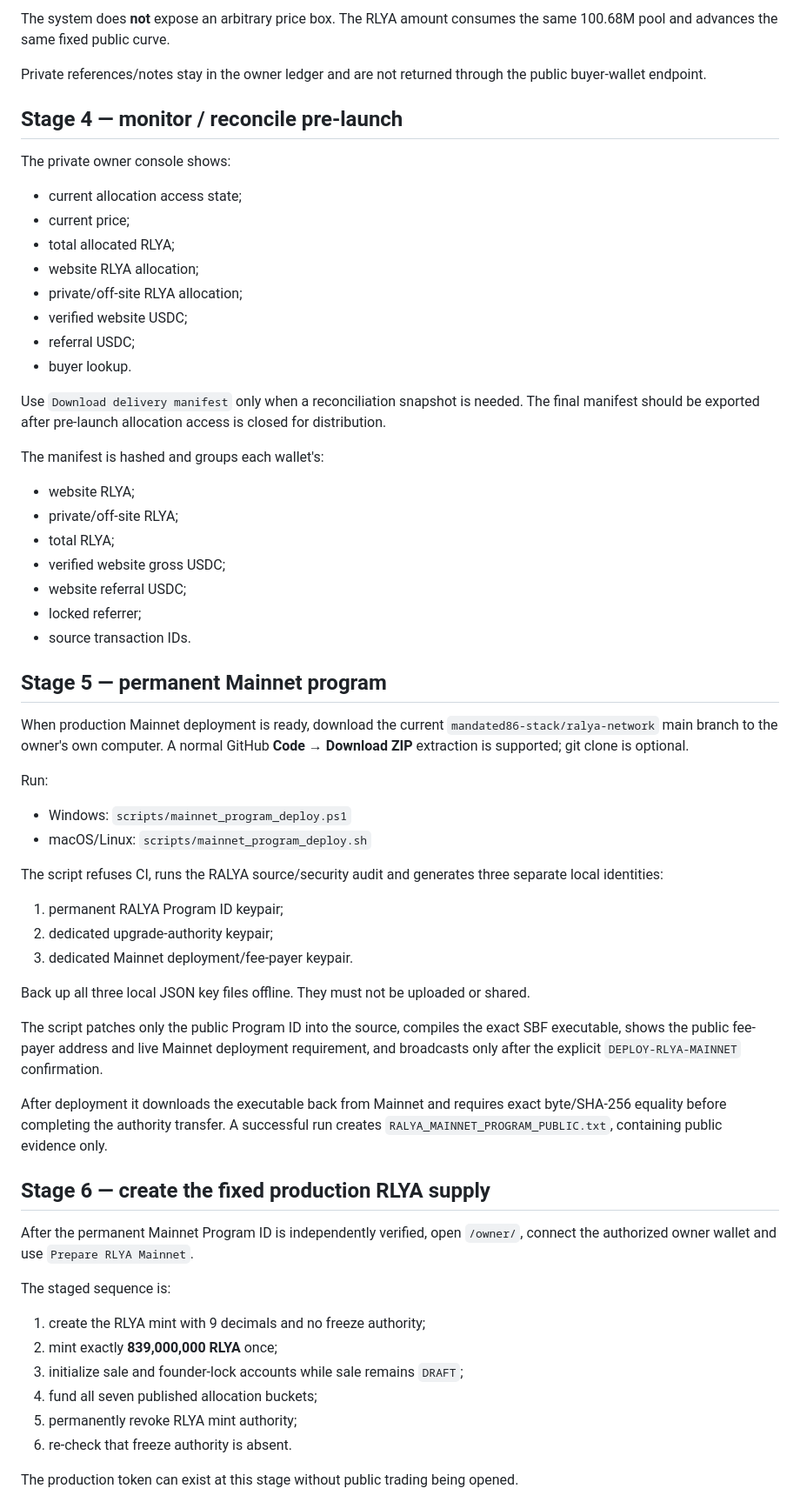
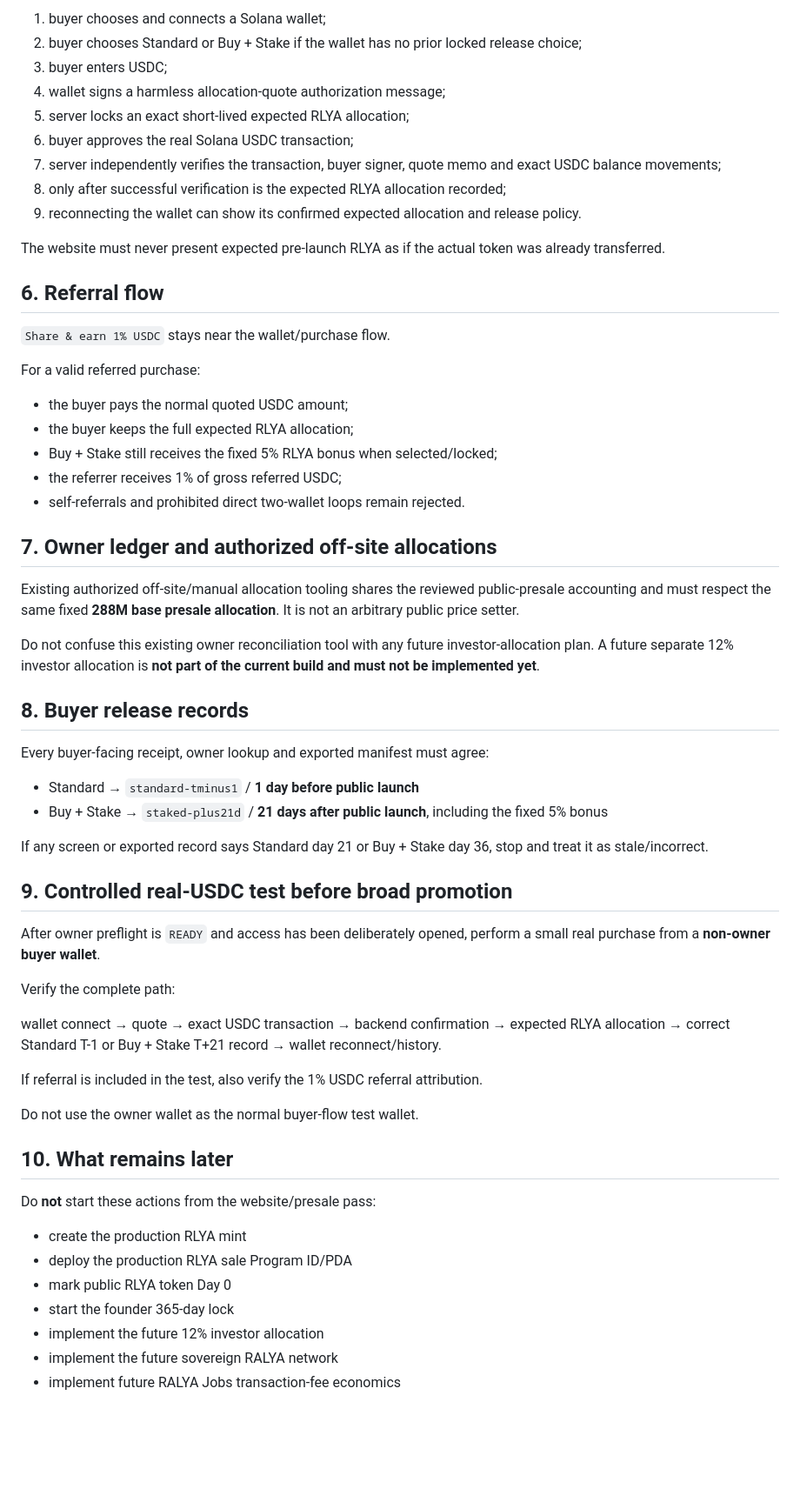
Before and after one commit to mandated86-stack/ralya-network, a Markdown page: docs/OWNER_GUIDE.md, the part around one of its changes. Shown at 87% size. Drawn GitHub-style; blank space fills up the shorter version.

Commit message:
Align owner guide with final presale release policy

```diff
--- a/docs/OWNER_GUIDE.md
+++ b/docs/OWNER_GUIDE.md
@@ -60,66 +62,64 @@ Enter:
 
-The system does **not** expose an arbitrary price box. The RLYA amount consumes the same 100.68M pool and advances the same fixed public curve.
+1. buyer chooses and connects a Solana wallet;
+2. buyer chooses Standard or Buy + Stake if the wallet has no prior locked release choice;
+3. buyer enters USDC;
+4. wallet signs a harmless allocation-quote authorization message;
+5. server locks an exact short-lived expected RLYA allocation;
+6. buyer approves the real Solana USDC transaction;
+7. server independently verifies the transaction, buyer signer, quote memo and exact USDC balance movements;
+8. only after successful verification is the expected RLYA allocation recorded;
+9. reconnecting the wallet can show its confirmed expected allocation and release policy.
 
-Private references/notes stay in the owner ledger and are not returned through the public buyer-wallet endpoint.
+The website must never present expected pre-launch RLYA as if the actual token was already transferred.
 
-## Stage 4 — monitor / reconcile pre-launch
+## 6. Referral flow
 
-The private owner console shows:
+`Share & earn 1% USDC` stays near the wallet/purchase flow.
 
-- current allocation access state;
-- current price;
-- total allocated RLYA;
-- website RLYA allocation;
-- private/off-site RLYA allocation;
-- verified website USDC;
-- referral USDC;
-- buyer lookup.
+For a valid referred purchase:
 
-Use `Download delivery manifest` only when a reconciliation snapshot is needed. The final manifest should be exported after pre-launch allocation access is closed for distribution.
+- the buyer pays the normal quoted USDC amount;
+- the buyer keeps the full expected RLYA allocation;
+- Buy + Stake still receives the fixed 5% RLYA bonus when selected/locked;
+- the referrer receives 1% of gross referred USDC;
+- self-referrals and prohibited direct two-wallet loops remain rejected.
 
-The manifest is hashed and groups each wallet's:
+## 7. Owner ledger and authorized off-site allocations
 
-- website RLYA;
-- private/off-site RLYA;
-- total RLYA;
-- verified website gross USDC;
-- website referral USDC;
-- locked referrer;
-- source transaction IDs.
+Existing authorized off-site/manual allocation tooling shares the reviewed public-presale accounting and must respect the same fixed **288M base presale allocation**. It is not an arbitrary public price setter.
 
-## Stage 5 — permanent Mainnet program
+Do not confuse this existing owner reconciliation tool with any future investor-allocation plan. A future separate 12% investor allocation is **not part of the current build and must not be implemented yet**.
 
-When production Mainnet deployment is ready, download the current `mandated86-stack/ralya-network` main branch to the owner's own computer. A normal GitHub **Code → Download ZIP** extraction is supported; git clone is optional.
+## 8. Buyer release records
 
-Run:
+Every buyer-facing receipt, owner lookup and exported manifest must agree:
 
-- Windows: `scripts/mainnet_program_deploy.ps1`
-- macOS/Linux: `scripts/mainnet_program_deploy.sh`
+- Standard → `standard-tminus1` / **1 day before public launch**
+- Buy + Stake → `staked-plus21d` / **21 days after public launch**, including the fixed 5% bonus
 
-The script refuses CI, runs the RALYA source/security audit and generates three separate local identities:
+If any screen or exported record says Standard day 21 or Buy + Stake day 36, stop and treat it as stale/incorrect.
 
-1. permanent RALYA Program ID keypair;
-2. dedicated upgrade-authority keypair;
-3. dedicated Mainnet deployment/fee-payer keypair.
+## 9. Controlled real-USDC test before broad promotion
 
-Back up all three local JSON key files offline. They must not be uploaded or shared.
+After owner preflight is `READY` and access has been deliberately opened, perform a small real purchase from a **non-owner buyer wallet**.
 
-The script patches only the public Program ID into the source, compiles the exact SBF executable, shows the public fee-payer address and live Mainnet deployment requirement, and broadcasts only after the explicit `DEPLOY-RLYA-MAINNET` confirmation.
+Verify the complete path:
 
-After deployment it downloads the executable back from Mainnet and requires exact byte/SHA-256 equality before completing the authority transfer. A successful run creates `RALYA_MAINNET_PROGRAM_PUBLIC.txt`, containing public evidence only.
+wallet connect → quote → exact USDC transaction → backend confirmation → expected RLYA allocation → correct Standard T-1 or Buy + Stake T+21 record → wallet reconnect/history.
 
-## Stage 6 — create the fixed production RLYA supply
+If referral is included in the test, also verify the 1% USDC referral attribution.
 
-After the permanent Mainnet Program ID is independently verified, open `/owner/`, connect the authorized owner wallet and use `Prepare RLYA Mainnet`.
+Do not use the owner wallet as the normal buyer-flow test wallet.
 
-The staged sequence is:
+## 10. What remains later
 
-1. create the RLYA mint with 9 decimals and no freeze authority;
-2. mint exactly **839,000,000 RLYA** once;
-3. initialize sale and founder-lock accounts while sale remains `DRAFT`;
-4. fund all seven published allocation buckets;
-5. permanently revoke RLYA mint authority;
-6. re-check that freeze authority is absent.
+Do **not** start these actions from the website/presale pass:
 
-The production token can exist at this stage without public trading being opened.
+- create the production RLYA mint
+- deploy the production RLYA sale Program ID/PDA
+- mark public RLYA token Day 0
+- start the founder 365-day lock
+- implement the future 12% investor allocation
+- implement the future sovereign RALYA network
+- implement future RALYA Jobs transaction-fee economics
 
```
Also changed, not shown: other parts of docs/OWNER_GUIDE.md (+42 -135 lines).
